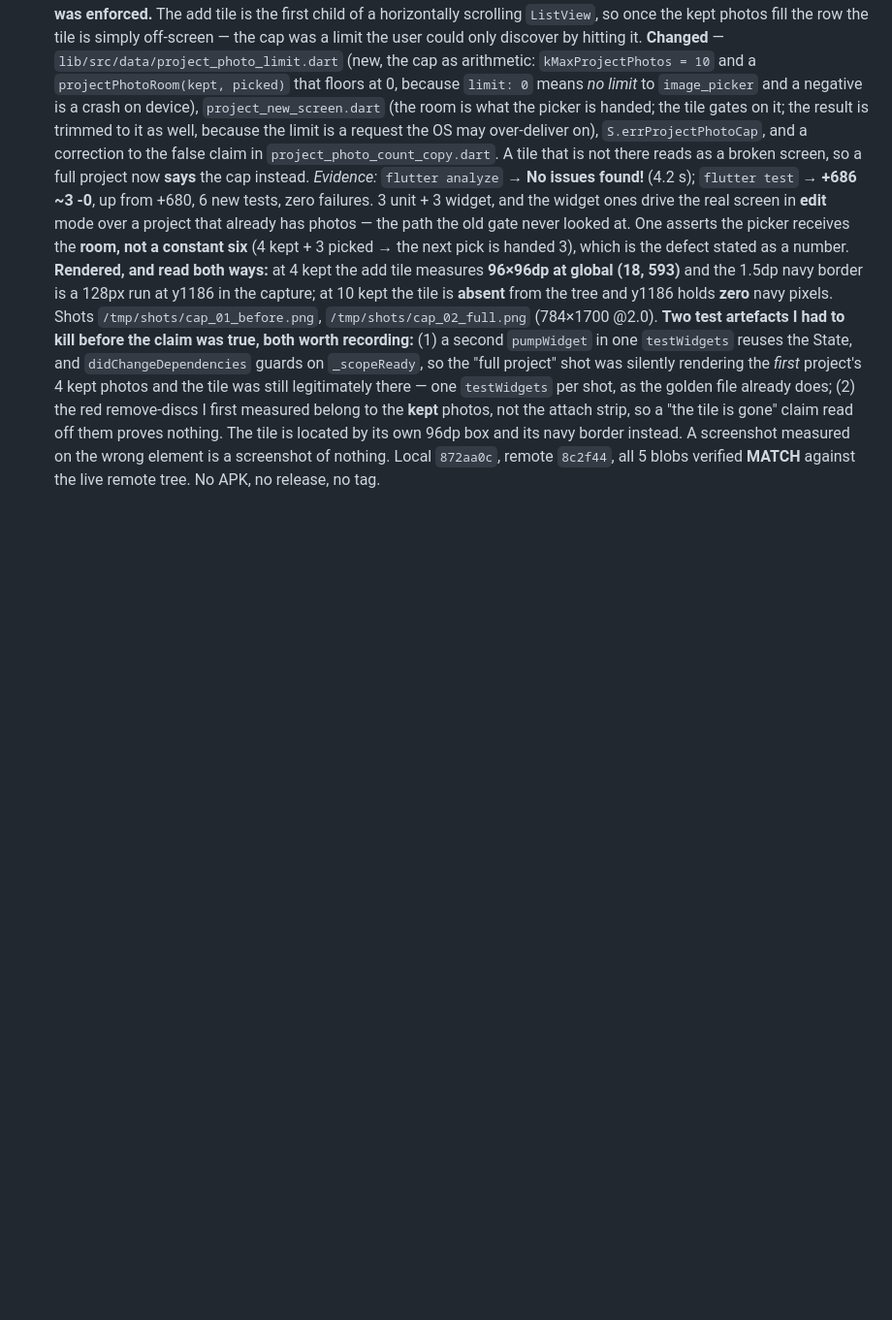
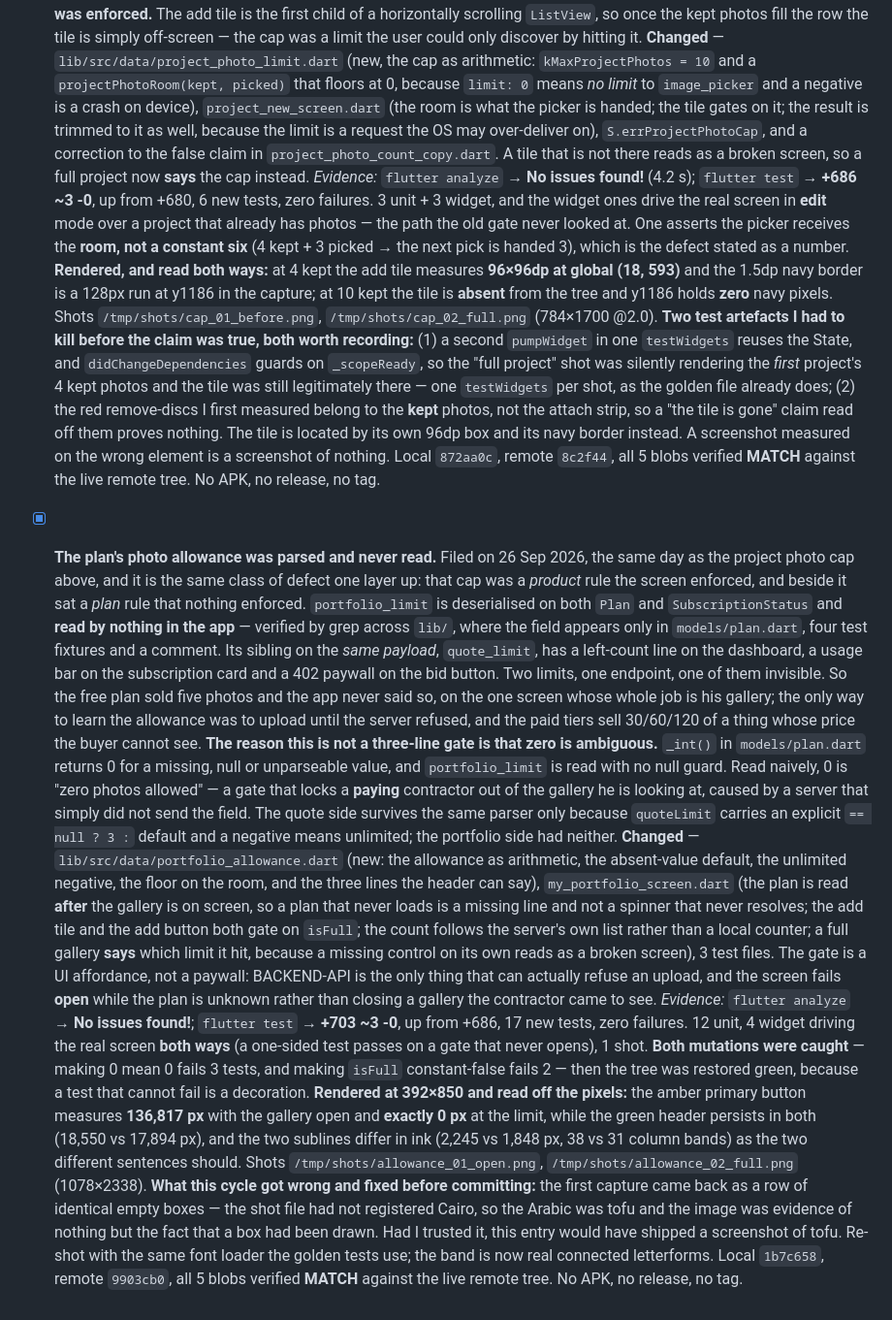
Before and after one commit to cheminisifeddine/allomokawil, a Markdown page: IMPROVEMENT_BACKLOG.md, the part around the change. Shown at 97% size. Rendered like a GitHub page; blank space fills up the shorter version.

Commit message:
docs(backlog): the plan's photo allowance was deserialised and never read - 1b7c658

```diff
--- a/IMPROVEMENT_BACKLOG.md
+++ b/IMPROVEMENT_BACKLOG.md
@@ -2689,3 +2689,62 @@ Phase 1.
       nothing.
       Local `872aa0c`, remote `8c2f44`, all 5 blobs verified **MATCH** against the
       live remote tree. No APK, no release, no tag.
+
+- [x] **The plan's photo allowance was parsed and never read.** Filed on
+      26 Sep 2026, the same day as the project photo cap above, and it is the
+      same class of defect one layer up: that cap was a *product* rule the
+      screen enforced, and beside it sat a *plan* rule that nothing enforced.
+      `portfolio_limit` is deserialised on both `Plan` and
+      `SubscriptionStatus` and **read by nothing in the app** — verified by
+      grep across `lib/`, where the field appears only in `models/plan.dart`,
+      four test fixtures and a comment. Its sibling on the *same payload*,
+      `quote_limit`, has a left-count line on the dashboard, a usage bar on
+      the subscription card and a 402 paywall on the bid button. Two limits,
+      one endpoint, one of them invisible.
+      So the free plan sold five photos and the app never said so, on the one
+      screen whose whole job is his gallery; the only way to learn the
+      allowance was to upload until the server refused, and the paid tiers sell
+      30/60/120 of a thing whose price the buyer cannot see.
+      **The reason this is not a three-line gate is that zero is ambiguous.**
+      `_int()` in `models/plan.dart` returns 0 for a missing, null or
+      unparseable value, and `portfolio_limit` is read with no null guard. Read
+      naively, 0 is "zero photos allowed" — a gate that locks a **paying**
+      contractor out of the gallery he is looking at, caused by a server that
+      simply did not send the field. The quote side survives the same parser
+      only because `quoteLimit` carries an explicit `== null ? 3 :` default and
+      a negative means unlimited; the portfolio side had neither.
+      **Changed** — `lib/src/data/portfolio_allowance.dart` (new: the
+      allowance as arithmetic, the absent-value default, the unlimited
+      negative, the floor on the room, and the three lines the header can say),
+      `my_portfolio_screen.dart` (the plan is read **after** the gallery is on
+      screen, so a plan that never loads is a missing line and not a spinner
+      that never resolves; the add tile and the add button both gate on
+      `isFull`; the count follows the server's own list rather than a local
+      counter; a full gallery **says** which limit it hit, because a missing
+      control on its own reads as a broken screen), 3 test files.
+      The gate is a UI affordance, not a paywall: BACKEND-API is the only
+      thing that can actually refuse an upload, and the screen fails **open**
+      while the plan is unknown rather than closing a gallery the contractor
+      came to see.
+      *Evidence:* `flutter analyze` → **No issues found!**; `flutter test` →
+      **+703 ~3 -0**, up from +686, 17 new tests, zero failures. 12 unit, 4
+      widget driving the real screen **both ways** (a one-sided test passes on a
+      gate that never opens), 1 shot. **Both mutations were caught** — making 0
+      mean 0 fails 3 tests, and making `isFull` constant-false fails 2 — then
+      the tree was restored green, because a test that cannot fail is a
+      decoration.
+      **Rendered at 392×850 and read off the pixels:** the amber primary button
+      measures **136,817 px** with the gallery open and **exactly 0 px** at the
+      limit, while the green header persists in both (18,550 vs 17,894 px), and
+      the two sublines differ in ink (2,245 vs 1,848 px, 38 vs 31 column
+      bands) as the two different sentences should. Shots
+      `/tmp/shots/allowance_01_open.png`, `/tmp/shots/allowance_02_full.png`
+      (1078×2338).
+      **What this cycle got wrong and fixed before committing:** the first
+      capture came back as a row of identical empty boxes — the shot file had
+      not registered Cairo, so the Arabic was tofu and the image was evidence
+      of nothing but the fact that a box had been drawn. Had I trusted it, this
+      entry would have shipped a screenshot of tofu. Re-shot with the same font
+      loader the golden tests use; the band is now real connected letterforms.
+      Local `1b7c658`, remote `9903cb0`, all 5 blobs verified **MATCH** against
+      the live remote tree. No APK, no release, no tag.
```
